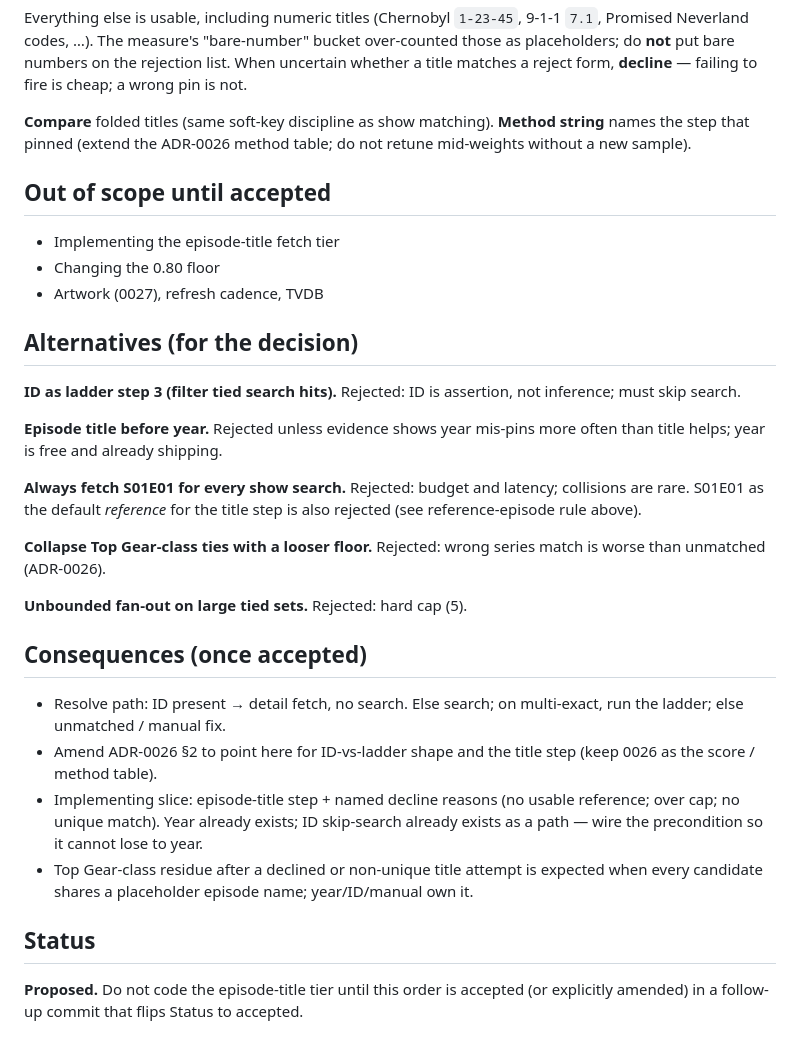
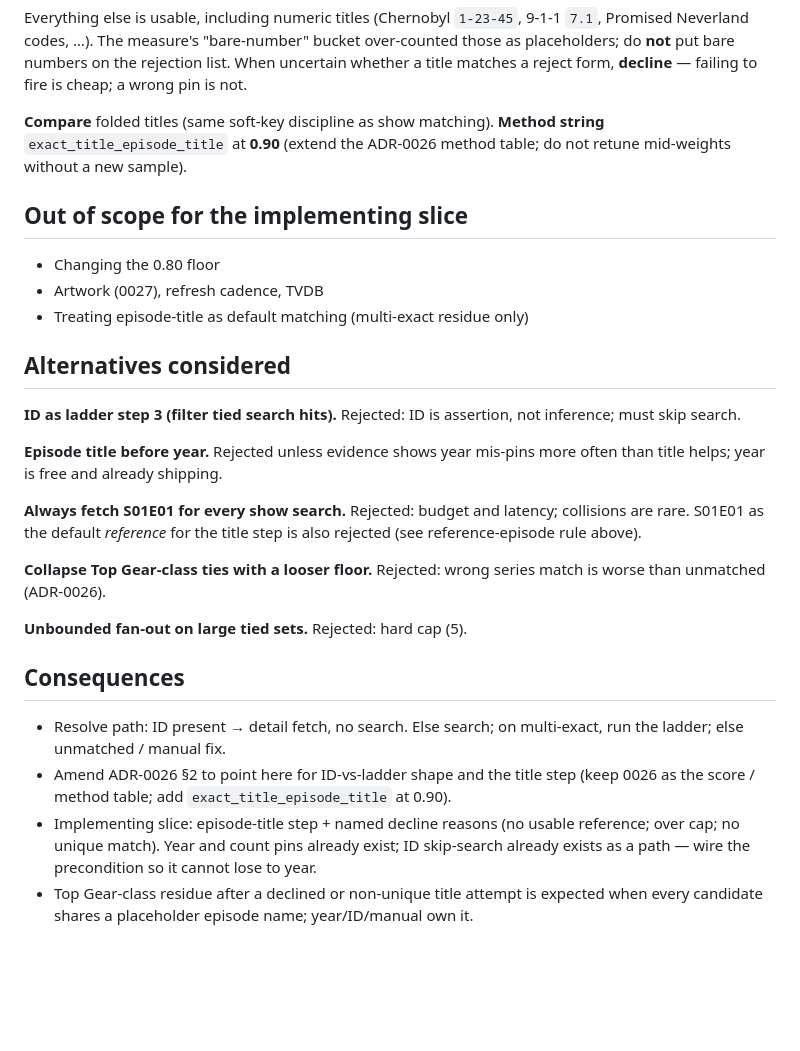
Before and after one commit to nightjar-tv/nightjar, a Markdown page: docs/adr/0032-multi-exact-collision-order.md, the part around one of its changes. GitHub-like rendering; blank space fills up the shorter version.

```diff
--- a/docs/adr/0032-multi-exact-collision-order.md
+++ b/docs/adr/0032-multi-exact-collision-order.md
@@ -109,16 +112,16 @@ the rejection list. When uncertain whether a title matches a reject form,
 **decline** — failing to fire is cheap; a wrong pin is not.
 
 **Compare** folded titles (same soft-key discipline as show matching).
-**Method string** names the step that pinned (extend the ADR-0026 method
-table; do not retune mid-weights without a new sample).
+**Method string** `exact_title_episode_title` at **0.90** (extend the
+ADR-0026 method table; do not retune mid-weights without a new sample).
 
-## Out of scope until accepted
+## Out of scope for the implementing slice
 
-- Implementing the episode-title fetch tier
 - Changing the 0.80 floor
 - Artwork (0027), refresh cadence, TVDB
+- Treating episode-title as default matching (multi-exact residue only)
 
-## Alternatives (for the decision)
+## Alternatives considered
 
 **ID as ladder step 3 (filter tied search hits).** Rejected: ID is
 assertion, not inference; must skip search.
@@ -135,22 +138,17 @@ series match is worse than unmatched (ADR-0026).
 
 **Unbounded fan-out on large tied sets.** Rejected: hard cap (5).
 
-## Consequences (once accepted)
+## Consequences
 
 - Resolve path: ID present → detail fetch, no search. Else search; on
   multi-exact, run the ladder; else unmatched / manual fix.
 - Amend ADR-0026 §2 to point here for ID-vs-ladder shape and the title
-  step (keep 0026 as the score / method table).
+  step (keep 0026 as the score / method table; add
+  `exact_title_episode_title` at 0.90).
 - Implementing slice: episode-title step + named decline reasons (no
-  usable reference; over cap; no unique match). Year already exists;
-  ID skip-search already exists as a path — wire the precondition so it
-  cannot lose to year.
+  usable reference; over cap; no unique match). Year and count pins
+  already exist; ID skip-search already exists as a path — wire the
+  precondition so it cannot lose to year.
 - Top Gear-class residue after a declined or non-unique title attempt is
   expected when every candidate shares a placeholder episode name;
   year/ID/manual own it.
-
-## Status
-
-**Proposed.** Do not code the episode-title tier until this order is
-accepted (or explicitly amended) in a follow-up commit that flips Status
-to accepted.
```
Also changed, not shown: other parts of docs/adr/0032-multi-exact-collision-order.md (+22 -19 lines).
